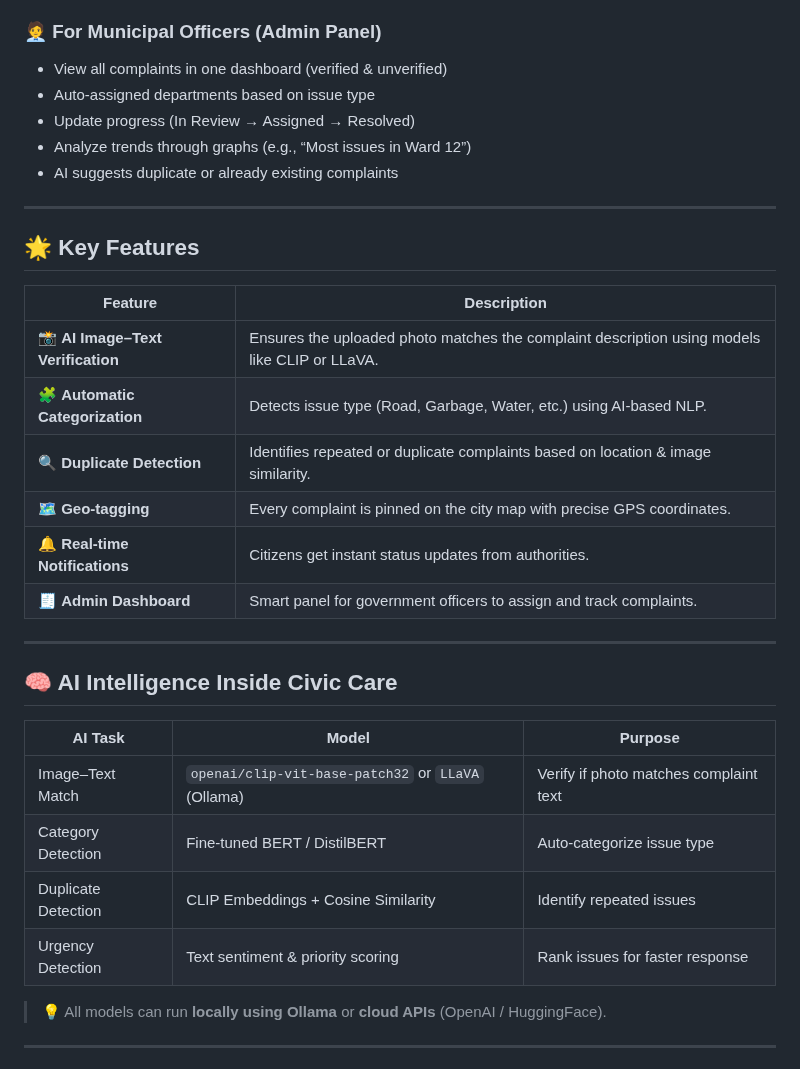
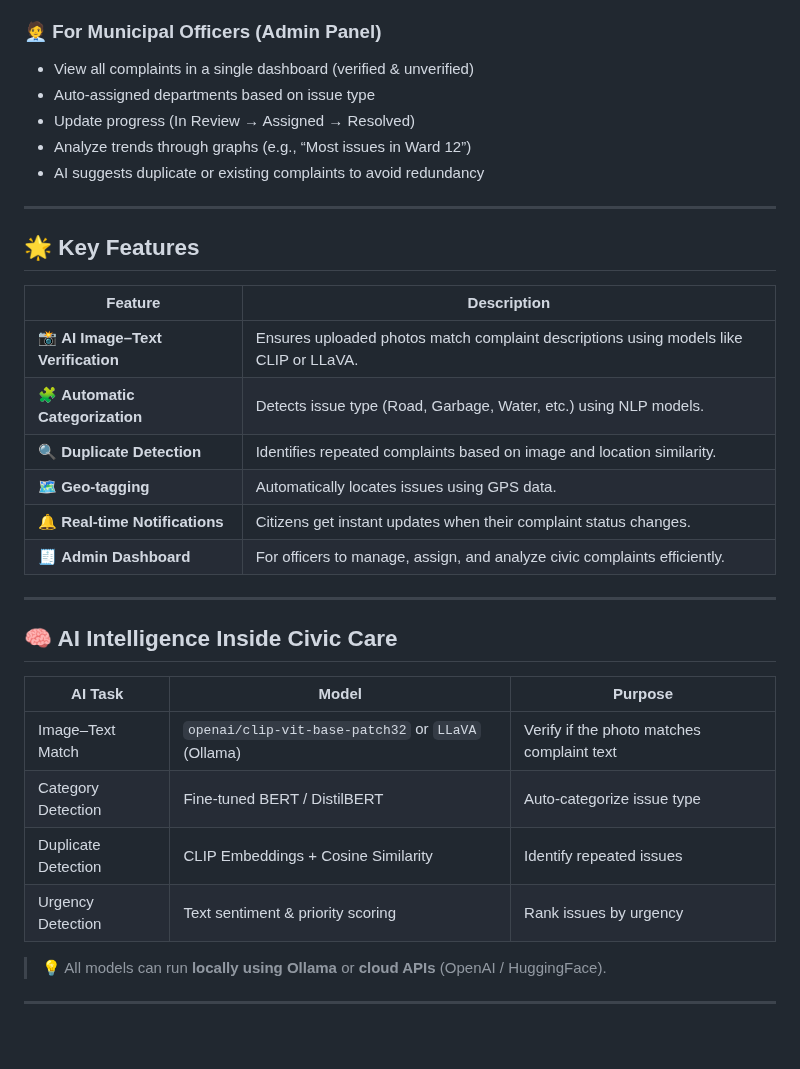
Before and after one commit to gitsrishti04/CivicCareee, a Markdown page: README.md, the part around one of its changes. Drawn GitHub-style; blank space fills up the shorter version.

```diff
--- a/README.md
+++ b/README.md
@@ -29,11 +49,11 @@ The app uses **AI verification**, **real-time tracking**, and **geo-location tag
 - Receive notifications when the issue is resolved
 
 ### 🧑‍💼 For Municipal Officers (Admin Panel)
-- View all complaints in one dashboard (verified & unverified)
+- View all complaints in a single dashboard (verified & unverified)
 - Auto-assigned departments based on issue type
 - Update progress (In Review → Assigned → Resolved)
 - Analyze trends through graphs (e.g., “Most issues in Ward 12”)
-- AI suggests duplicate or already existing complaints
+- AI suggests duplicate or existing complaints to avoid redundancy
 
 ---
 
@@ -41,12 +61,12 @@ The app uses **AI verification**, **real-time tracking**, and **geo-location tag
 
 | Feature | Description |
 |----------|-------------|
-| 📸 **AI Image–Text Verification** | Ensures the uploaded photo matches the complaint description using models like CLIP or LLaVA. |
-| 🧩 **Automatic Categorization** | Detects issue type (Road, Garbage, Water, etc.) using AI-based NLP. |
-| 🔍 **Duplicate Detection** | Identifies repeated or duplicate complaints based on location & image similarity. |
-| 🗺️ **Geo-tagging** | Every complaint is pinned on the city map with precise GPS coordinates. |
-| 🔔 **Real-time Notifications** | Citizens get instant status updates from authorities. |
-| 🧾 **Admin Dashboard** | Smart panel for government officers to assign and track complaints. |
+| 📸 **AI Image–Text Verification** | Ensures uploaded photos match complaint descriptions using models like CLIP or LLaVA. |
+| 🧩 **Automatic Categorization** | Detects issue type (Road, Garbage, Water, etc.) using NLP models. |
+| 🔍 **Duplicate Detection** | Identifies repeated complaints based on image and location similarity. |
+| 🗺️ **Geo-tagging** | Automatically locates issues using GPS data. |
+| 🔔 **Real-time Notifications** | Citizens get instant updates when their complaint status changes. |
+| 🧾 **Admin Dashboard** | For officers to manage, assign, and analyze civic complaints efficiently. |
 
 ---
 
@@ -54,10 +74,10 @@ The app uses **AI verification**, **real-time tracking**, and **geo-location tag
 
 | AI Task | Model | Purpose |
 |----------|--------|----------|
-| Image–Text Match | `openai/clip-vit-base-patch32` or `LLaVA` (Ollama) | Verify if photo matches complaint text |
+| Image–Text Match | `openai/clip-vit-base-patch32` or `LLaVA` (Ollama) | Verify if the photo matches complaint text |
 | Category Detection | Fine-tuned BERT / DistilBERT | Auto-categorize issue type |
 | Duplicate Detection | CLIP Embeddings + Cosine Similarity | Identify repeated issues |
-| Urgency Detection | Text sentiment & priority scoring | Rank issues for faster response |
+| Urgency Detection | Text sentiment & priority scoring | Rank issues by urgency |
 
 > 💡 All models can run **locally using Ollama** or **cloud APIs** (OpenAI / HuggingFace).
 
```
Also changed, not shown: other parts of README.md (+48 -21 lines).
